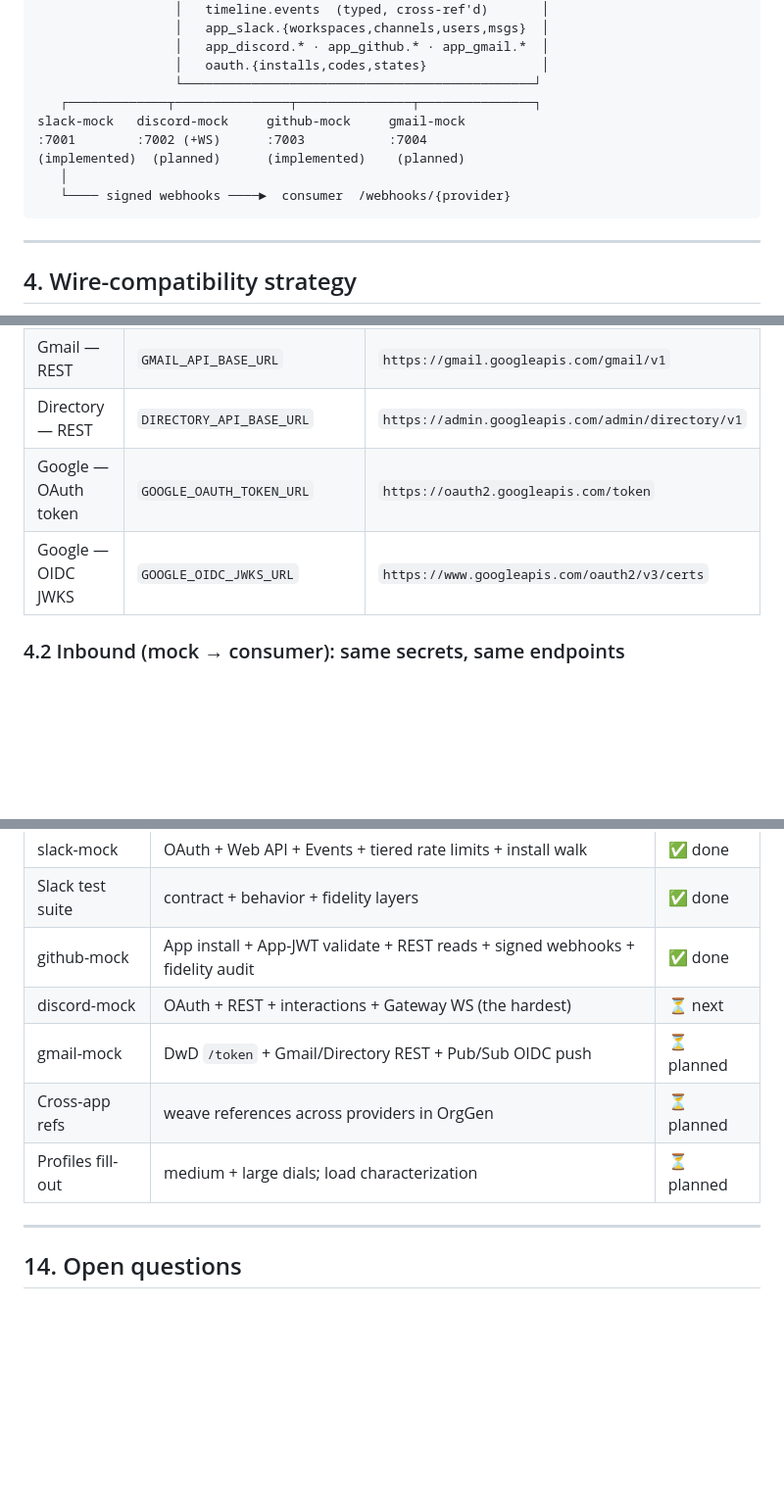
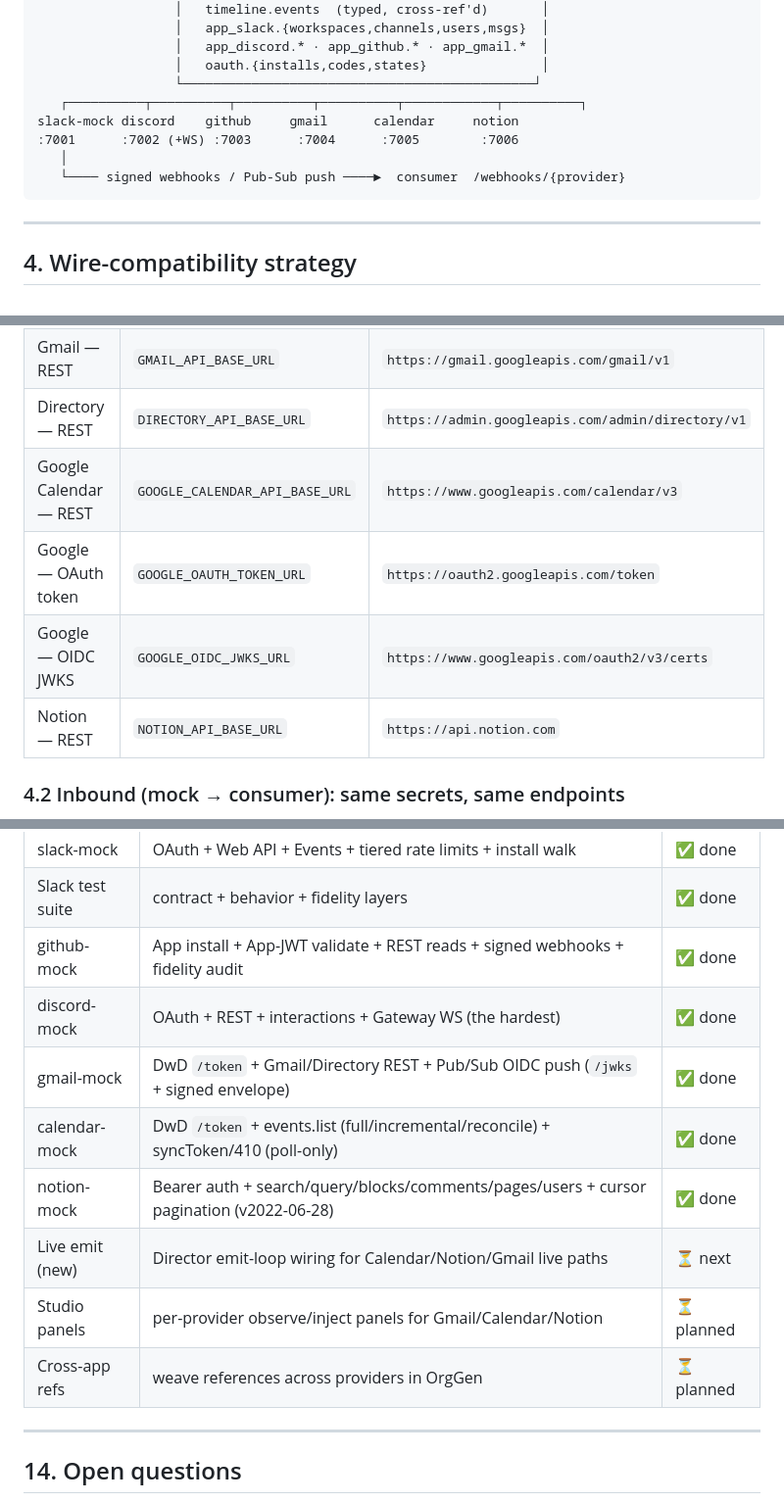
Before and after one commit to Fyralisinc/saas-api-mocks, a Markdown page: ARCHITECTURE.md, 3 parts joined by grey strips. Shown at 98% size. Rendered like a GitHub page; blank space fills up the shorter version.

````diff
--- a/ARCHITECTURE.md
+++ b/ARCHITECTURE.md
@@ -88,12 +90,11 @@ the real services.*
                   │   app_discord.* · app_github.* · app_gmail.*  │
                   │   oauth.{installs,codes,states}               │
                   └──────────────────────────────────────────────┘
-   ┌─────────────┬───────────────┬───────────────┬───────────────┐
-slack-mock   discord-mock     github-mock     gmail-mock
-:7001        :7002 (+WS)      :7003           :7004
-(implemented)  (planned)      (implemented)    (planned)
+   ┌──────────┬──────────┬──────────┬──────────┬────────────┬──────────┐
+slack-mock discord    github     gmail      calendar     notion
+:7001      :7002 (+WS) :7003      :7004      :7005        :7006
    │
-   └──── signed webhooks ────►  consumer  /webhooks/{provider}
+   └──── signed webhooks / Pub-Sub push ────►  consumer  /webhooks/{provider}
 ```
 
 ---
@@ -118,8 +119,10 @@ production behavior is unchanged when unset.
 | GitHub — App install | `GITHUB_APP_INSTALL_BASE_URL` | `https://github.com` |
 | Gmail — REST | `GMAIL_API_BASE_URL` | `https://gmail.googleapis.com/gmail/v1` |
 | Directory — REST | `DIRECTORY_API_BASE_URL` | `https://admin.googleapis.com/admin/directory/v1` |
+| Google Calendar — REST | `GOOGLE_CALENDAR_API_BASE_URL` | `https://www.googleapis.com/calendar/v3` |
 | Google — OAuth token | `GOOGLE_OAUTH_TOKEN_URL` | `https://oauth2.googleapis.com/token` |
 | Google — OIDC JWKS | `GOOGLE_OIDC_JWKS_URL` | `https://www.googleapis.com/oauth2/v3/certs` |
+| Notion — REST | `NOTION_API_BASE_URL` | `https://api.notion.com` |
 
 ### 4.2 Inbound (mock → consumer): same secrets, same endpoints
 
@@ -495,10 +535,13 @@ providers land, each gets the same layers, plus an OrgGen determinism layer
 | slack-mock | OAuth + Web API + Events + tiered rate limits + install walk | ✅ done |
 | Slack test suite | contract + behavior + fidelity layers | ✅ done |
 | github-mock | App install + App-JWT validate + REST reads + signed webhooks + fidelity audit | ✅ done |
-| discord-mock | OAuth + REST + interactions + Gateway WS (the hardest) | ⏳ next |
-| gmail-mock | DwD `/token` + Gmail/Directory REST + Pub/Sub OIDC push | ⏳ planned |
+| discord-mock | OAuth + REST + interactions + Gateway WS (the hardest) | ✅ done |
+| gmail-mock | DwD `/token` + Gmail/Directory REST + Pub/Sub OIDC push (`/jwks` + signed envelope) | ✅ done |
+| calendar-mock | DwD `/token` + events.list (full/incremental/reconcile) + syncToken/410 (poll-only) | ✅ done |
+| notion-mock | Bearer auth + search/query/blocks/comments/pages/users + cursor pagination (v2022-06-28) | ✅ done |
+| Live emit (new) | Director emit-loop wiring for Calendar/Notion/Gmail live paths | ⏳ next |
+| Studio panels | per-provider observe/inject panels for Gmail/Calendar/Notion | ⏳ planned |
 | Cross-app refs | weave references across providers in OrgGen | ⏳ planned |
-| Profiles fill-out | medium + large dials; load characterization | ⏳ planned |
 
 ---
 
````
Also changed, not shown: other parts of ARCHITECTURE.md (+55 -16 lines), README.md (+54 -5 lines).
